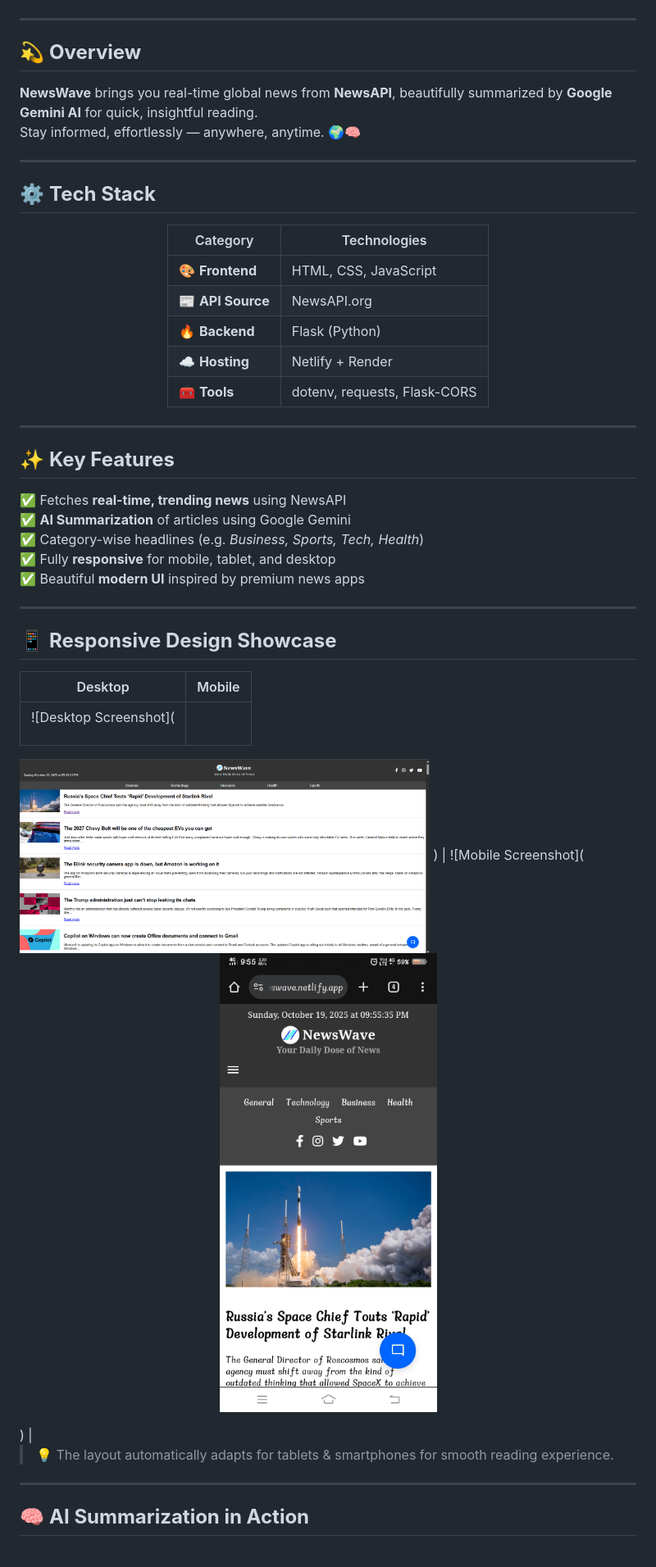
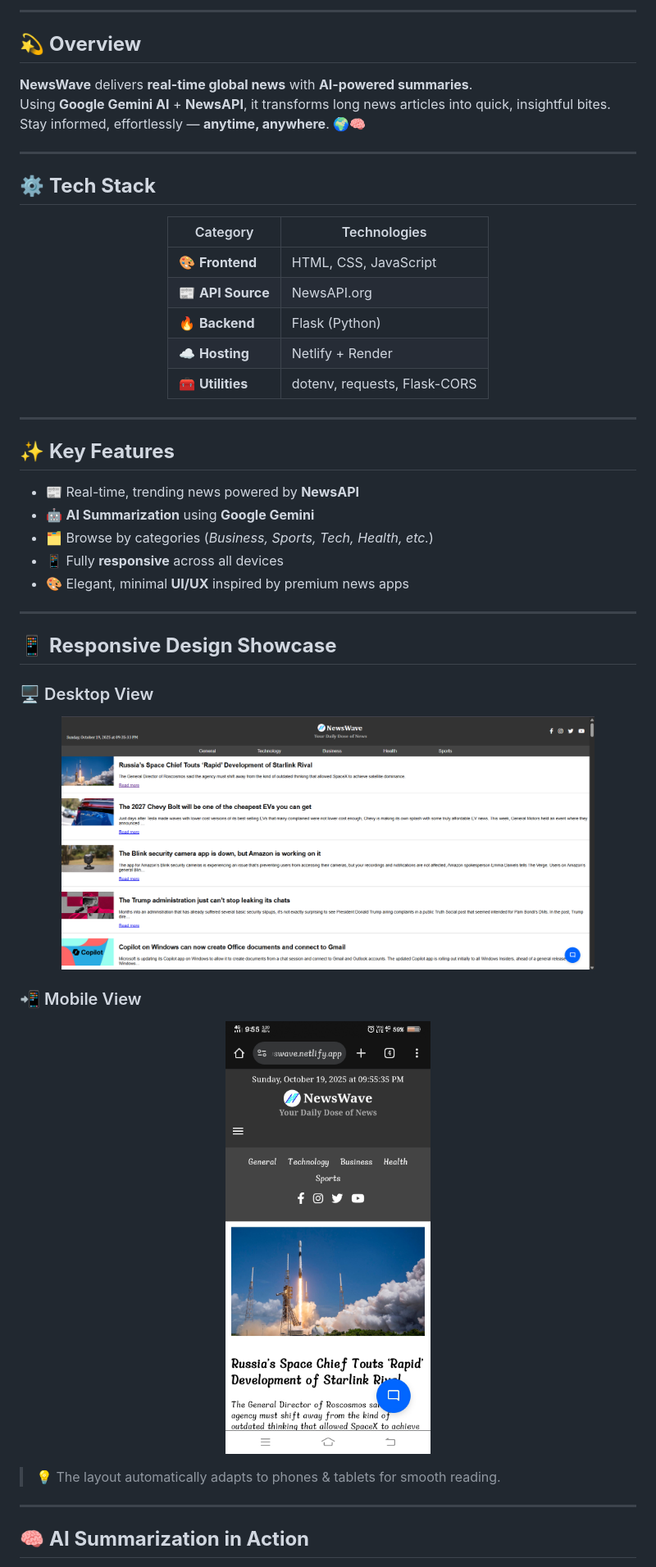
Before and after one commit to saloni-457/NewsWave, a Markdown page: README.md, the part around the change printed below. Shown: that part at 82% size. GitHub-like rendering.

```diff
--- a/README.md
+++ b/README.md
@@ -12,12 +27,12 @@
+---
 
 </div>
 
----
-
 ## 💫 **Overview**
 
-**NewsWave** brings you real-time global news from **NewsAPI**, beautifully summarized by **Google Gemini AI** for quick, insightful reading.
-Stay informed, effortlessly — anywhere, anytime. 🌍🧠
+**NewsWave** delivers **real-time global news** with **AI-powered summaries**.
+Using **Google Gemini AI** + **NewsAPI**, it transforms long news articles into quick, insightful bites.
+Stay informed, effortlessly — **anytime, anywhere**. 🌍🧠
 
 ---
 
@@ -31,7 +46,7 @@ Stay informed, effortlessly — anywhere, anytime. 🌍🧠
 | 📰 **API Source** | NewsAPI.org |
 | 🔥 **Backend** | Flask (Python) |
 | ☁️ **Hosting** | Netlify + Render |
-| 🧰 **Tools** | dotenv, requests, Flask-CORS |
+| 🧰 **Utilities** | dotenv, requests, Flask-CORS |
 
 </div>
 
@@ -39,28 +54,29 @@ Stay informed, effortlessly — anywhere, anytime. 🌍🧠
 
 ## ✨ **Key Features**
 
-✅ Fetches **real-time, trending news** using NewsAPI
-✅ **AI Summarization** of articles using Google Gemini
-✅ Category-wise headlines (e.g. *Business, Sports, Tech, Health*)
-✅ Fully **responsive** for mobile, tablet, and desktop
-✅ Beautiful **modern UI** inspired by premium news apps
+- 📰 Real-time, trending news powered by **NewsAPI**
+- 🤖 **AI Summarization** using **Google Gemini**
+- 🗂️ Browse by categories (*Business, Sports, Tech, Health, etc.*)
+- 📱 Fully **responsive** across all devices
+- 🎨 Elegant, minimal **UI/UX** inspired by premium news apps
 
 ---
 
 ## 📱 **Responsive Design Showcase**
 
-| Desktop | Mobile |
-|----------|--------|
-| ![Desktop Screenshot](<p align="center">
-  <img src="https://github.com/saloni-457/NewsWave/blob/main/desktop_newswave.png" alt="Desktop View" width="500px">
-</p>) | ![Mobile Screenshot](<p align="center">
-  <img src="https://github.com/saloni-457/NewsWave/blob/main/mobile_newswave.png" alt="Mobile View" width="350px">
-</p>) |
+### 🖥️ Desktop View
+<p align="center">
+  <img src="https://github.com/saloni-457/NewsWave/blob/main/desktop_newswave.png" alt="Desktop View" width="650px">
+</p>
 
-> 💡 The layout automatically adapts for tablets & smartphones for smooth reading experience.
+### 📲 Mobile View
+<p align="center">
+  <img src="https://github.com/saloni-457/NewsWave/blob/main/mobile_newswave.png" alt="Mobile View" width="250px">
+</p>
+
+> 💡 The layout automatically adapts to phones & tablets for smooth reading.
 
 ---
 
-
 ## 🧠 **AI Summarization in Action**
 
```
Also changed, not shown: other parts of README.md (+47 -47 lines).
